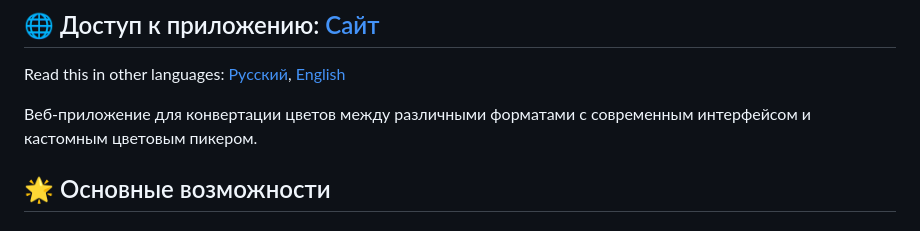
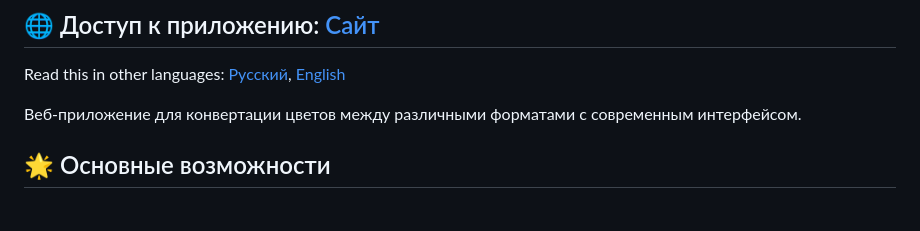
Before and after one commit to skr1pmen/ColorConverter, a Markdown page: README.md, the part around the change. Drawn GitHub-style.

```diff
--- a/README.md
+++ b/README.md
@@ -10,7 +10,7 @@ Read this in other languages:
 [Русский](https://github.com/skr1pmen/ColorConverter/blob/main/README.md),
 [English](https://github.com/skr1pmen/ColorConverter/blob/main/README.en.md)
 
-Веб-приложение для конвертации цветов между различными форматами с современным интерфейсом и кастомным цветовым пикером.
+Веб-приложение для конвертации цветов между различными форматами с современным интерфейсом.
 ## 🌟 Основные возможности
 ### Конвертация форматов цвета
 - HEX → OKLCH, HLS, HSV, RGB
```
Also changed, not shown: README.en.md (+1 -1 lines).
